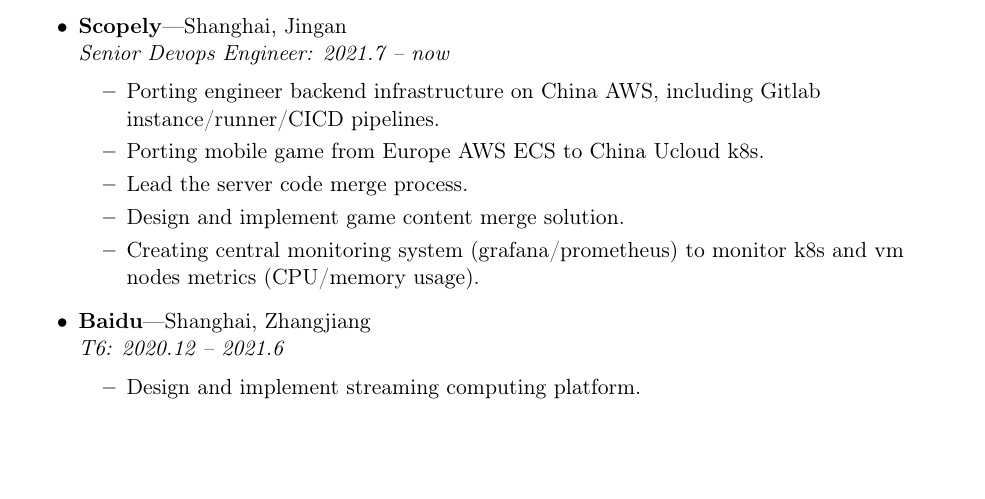
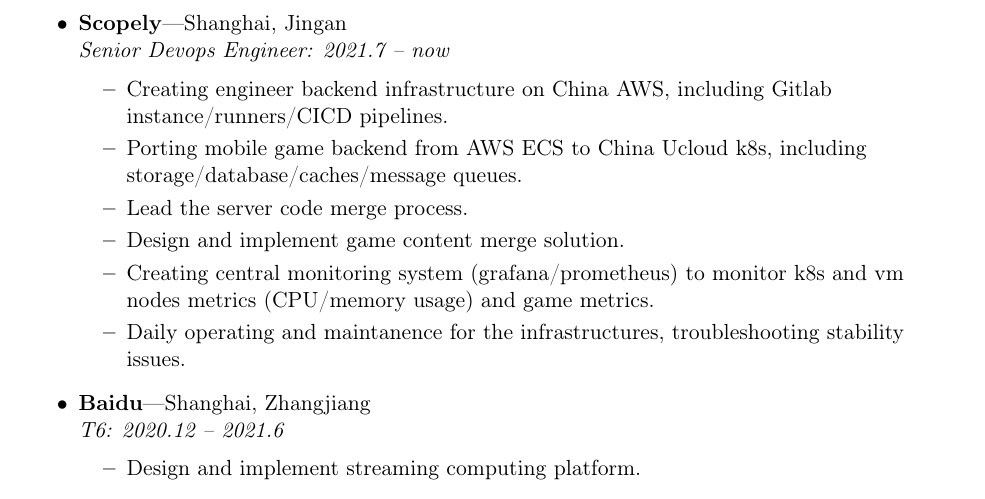
Before and after one commit to stuarthu/resume, a LaTeX CV (resume-en.tex): part of page 1 of 3, cut so that both start at the same text, the shorter picture padded with empty space. Compiled offline with pdfLaTeX.

Commit message:
update resume
Signed-off-by: Stuart Hu <stuarthu@gmail.com>

```diff
--- a/resume-en.tex
+++ b/resume-en.tex
@@ -107,11 +107,12 @@
 \begin{ressection}{Working Experience}
 
 	\begin{ressubsec}{Scopely}{Shanghai, Jingan}{Senior Devops Engineer: 2021.7 -- now}
-		\ressubitem{Porting engineer backend infrastructure on China AWS, including Gitlab instance/runner/CICD pipelines.}
-		\ressubitem{Porting mobile game from Europe AWS ECS to China Ucloud k8s.}
+		\ressubitem{Creating engineer backend infrastructure on China AWS, including Gitlab instance/runners/CICD pipelines.}
+		\ressubitem{Porting mobile game backend from AWS ECS to China Ucloud k8s, including storage/database/caches/message queues.}
 		\ressubitem{Lead the server code merge process.}
 		\ressubitem{Design and implement game content merge solution.}
-		\ressubitem{Creating central monitoring system (grafana/prometheus) to monitor k8s and vm nodes metrics (CPU/memory usage).}
+		\ressubitem{Creating central monitoring system (grafana/prometheus) to monitor k8s and vm nodes metrics (CPU/memory usage) and game metrics.}
+		\ressubitem{Daily operating and maintanence for the infrastructures, troubleshooting stability issues.}
 	\end{ressubsec}
 
 	\begin{ressubsec}{Baidu}{Shanghai, Zhangjiang}{T6: 2020.12 -- 2021.6}
```
Also changed, not shown: resume-en.pdf, 1 other file.
